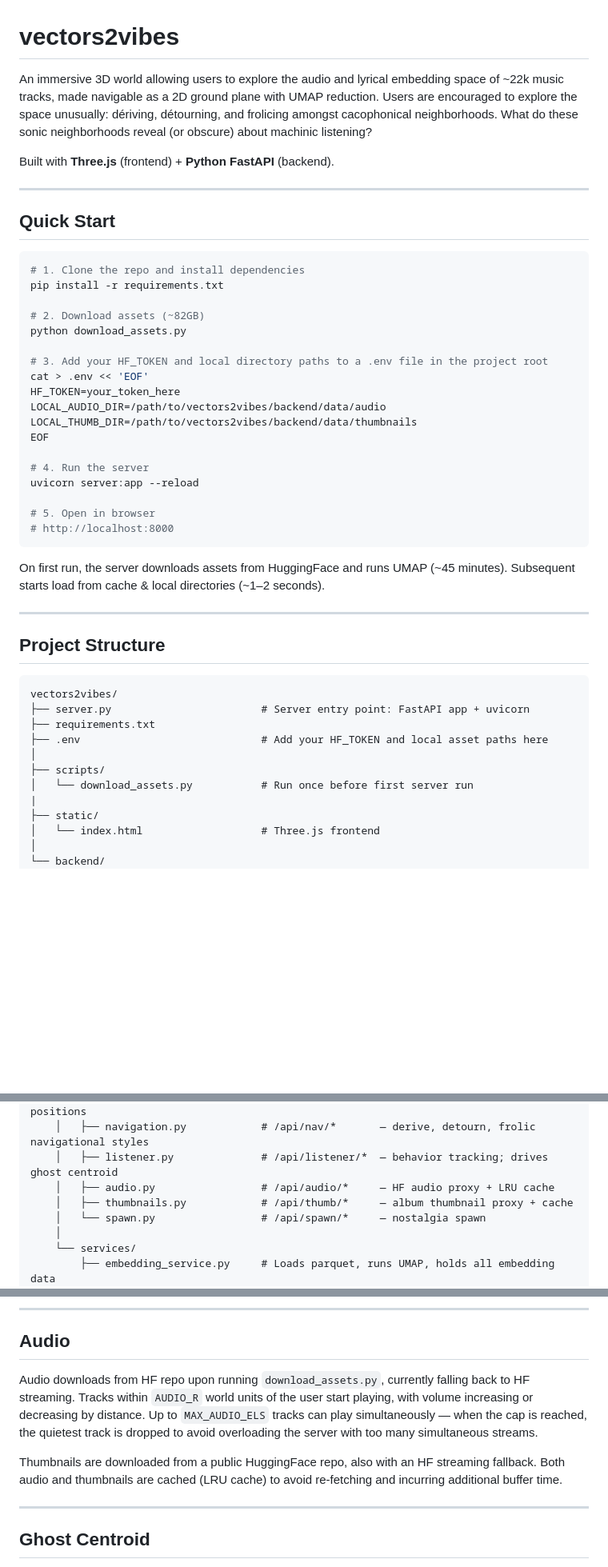
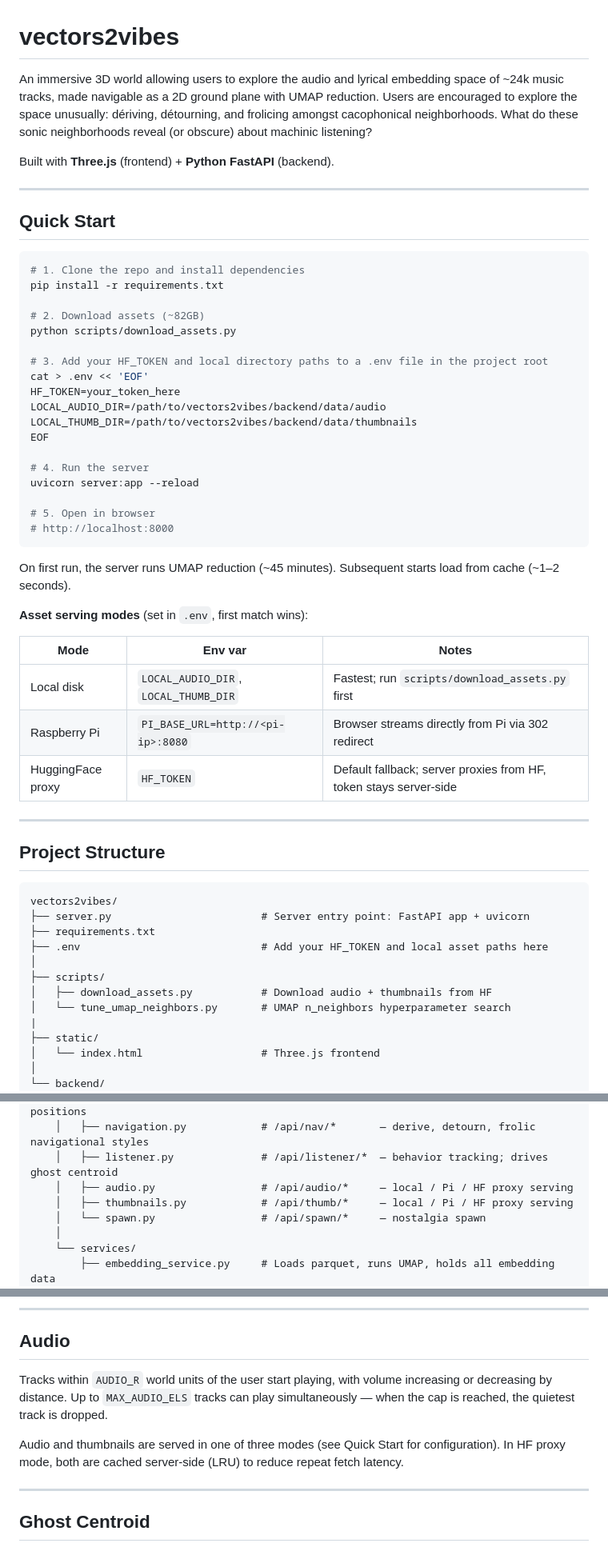
Before and after one commit to l0calmachine/vectors2vibes, a Markdown page: README.md, 3 parts joined by grey strips. Shown at 80% size. GitHub-like rendering; blank space fills up the shorter version.

````diff
--- a/README.md
+++ b/README.md
@@ -1,6 +1,6 @@
 # vectors2vibes
 
-An immersive 3D world allowing users to explore the audio and lyrical embedding space of ~22k music tracks, made navigable as a 2D ground plane with UMAP reduction. Users are encouraged to explore the space unusually: dériving, détourning, and frolicing amongst cacophonical neighborhoods. What do these sonic neighborhoods reveal (or obscure) about machinic listening?
+An immersive 3D world allowing users to explore the audio and lyrical embedding space of ~24k music tracks, made navigable as a 2D ground plane with UMAP reduction. Users are encouraged to explore the space unusually: dériving, détourning, and frolicing amongst cacophonical neighborhoods. What do these sonic neighborhoods reveal (or obscure) about machinic listening?
 
 Built with **Three.js** (frontend) + **Python FastAPI** (backend).
 
@@ -13,7 +13,7 @@ Built with **Three.js** (frontend) + **Python FastAPI** (backend).
 pip install -r requirements.txt
 
 # 2. Download assets (~82GB)
-python download_assets.py
+python scripts/download_assets.py
 
 # 3. Add your HF_TOKEN and local directory paths to a .env file in the project root
 cat > .env << 'EOF'
@@ -29,7 +29,15 @@ uvicorn server:app --reload
 # http://localhost:8000
 ```
 
-On first run, the server downloads assets from HuggingFace and runs UMAP (~45 minutes). Subsequent starts load from cache & local directories (~1–2 seconds).
+On first run, the server runs UMAP reduction (~45 minutes). Subsequent starts load from cache (~1–2 seconds).
+
+**Asset serving modes** (set in `.env`, first match wins):
+
+| Mode | Env var | Notes |
+|------|---------|-------|
+| Local disk | `LOCAL_AUDIO_DIR`, `LOCAL_THUMB_DIR` | Fastest; run `scripts/download_assets.py` first |
+| Raspberry Pi | `PI_BASE_URL=http://<pi-ip>:8080` | Browser streams directly from Pi via 302 redirect |
+| HuggingFace proxy | `HF_TOKEN` | Default fallback; server proxies from HF, token stays server-side |
 
 ---
 
@@ -42,7 +50,8 @@ vectors2vibes/
 ├── .env                             # Add your HF_TOKEN and local asset paths here
 │
 ├── scripts/
-│   └── download_assets.py           # Run once before first server run
+│   ├── download_assets.py           # Download audio + thumbnails from HF
+│   └── tune_umap_neighbors.py       # UMAP n_neighbors hyperparameter search
 |
 ├── static/
 │   └── index.html                   # Three.js frontend
@@ -62,8 +71,8 @@ vectors2vibes/
     │   ├── world.py                 # /api/world/*     — track metadata + visual layer positions
     │   ├── navigation.py            # /api/nav/*       — derive, detourn, frolic navigational styles
     │   ├── listener.py              # /api/listener/*  — behavior tracking; drives ghost centroid
-    │   ├── audio.py                 # /api/audio/*     — HF audio proxy + LRU cache
-    │   ├── thumbnails.py            # /api/thumb/*     — album thumbnail proxy + cache
+    │   ├── audio.py                 # /api/audio/*     — local / Pi / HF proxy serving
+    │   ├── thumbnails.py            # /api/thumb/*     — local / Pi / HF proxy serving
     │   └── spawn.py                 # /api/spawn/*     — nostalgia spawn
     │
     └── services/
@@ -120,9 +129,9 @@ On load, the user enters their birth year. The server calculates `birth_year + 1
 
 ## Audio
 
-Audio downloads from HF repo upon running `download_assets.py`, currently falling back to HF streaming. Tracks within `AUDIO_R` world units of the user start playing, with volume increasing or decreasing by distance. Up to `MAX_AUDIO_ELS` tracks can play simultaneously — when the cap is reached, the quietest track is dropped to avoid overloading the server with too many simultaneous streams.
+Tracks within `AUDIO_R` world units of the user start playing, with volume increasing or decreasing by distance. Up to `MAX_AUDIO_ELS` tracks can play simultaneously — when the cap is reached, the quietest track is dropped.
 
-Thumbnails are downloaded from a public HuggingFace repo, also with an HF streaming fallback. Both audio and thumbnails are cached (LRU cache) to avoid re-fetching and incurring additional buffer time.
+Audio and thumbnails are served in one of three modes (see Quick Start for configuration). In HF proxy mode, both are cached server-side (LRU) to reduce repeat fetch latency.
 
 ---
 
````
Also changed, not shown: other parts of README.md (+11 -8 lines).
